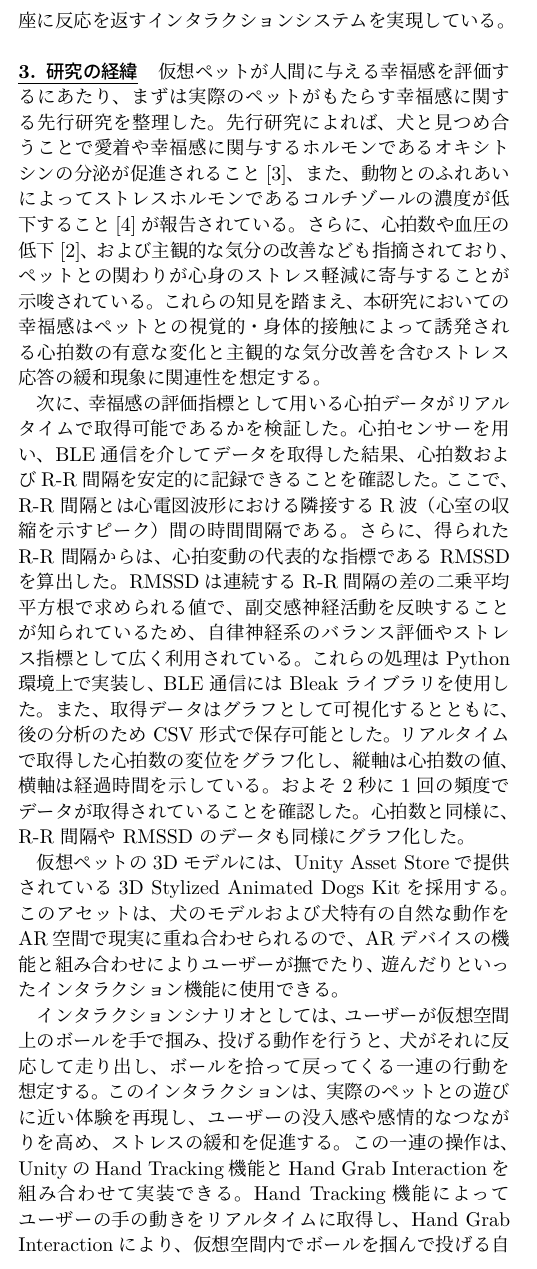
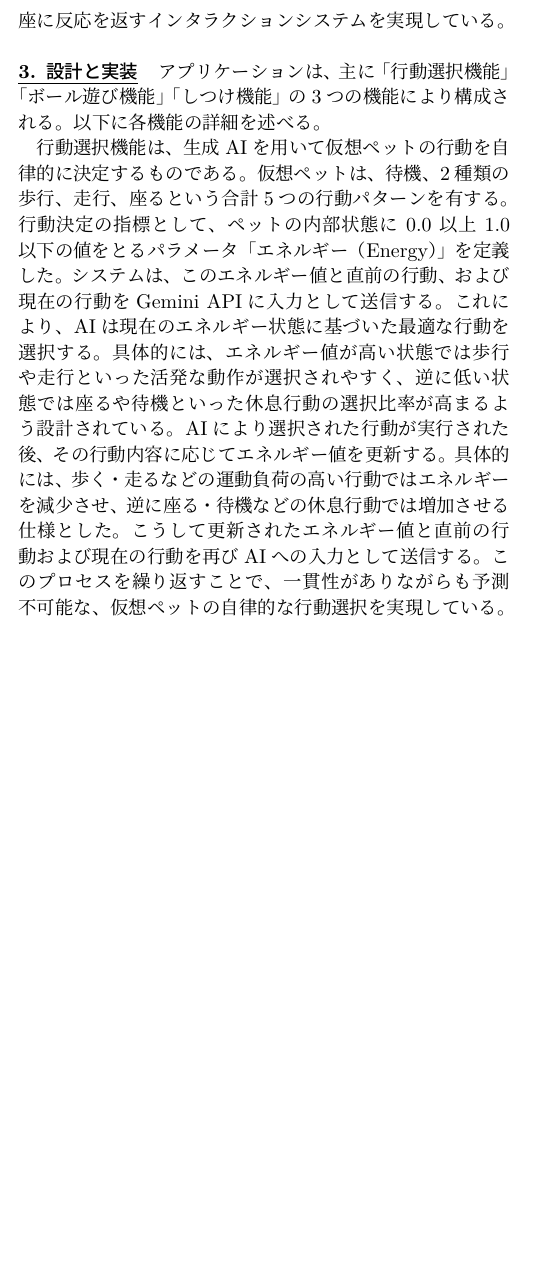
Before and after one commit to chiikawasaki/sotukennyoushi, a LaTeX document (youshi.tex): part of one column of page 1 of 2, cut so that both start at the same text, the shorter picture padded with empty space. The pictures show the PDF file youshi.pdf that the author committed with the source.

Commit message:
feat: 行動選択機能について書いた

```diff
--- a/youshi.tex
+++ b/youshi.tex
@@ -92,17 +92,13 @@ AR環境下での仮想ペットとのインタラクション体験を実現す
 
 仮想ペットの知能および応答生成には、Google社が提供する生成AIモデル「Gemini 2.0 Flash」のAPIを使用した。Gemini 2.0 Flashは、高い推論能力を持ちながら低遅延で動作する特徴を持つ。これにより、ユーザーの問いかけやアクションに対して、リアルタイム性を損なうことなく即座に反応を返すインタラクションシステムを実現している。
 
-\usection{研究の経緯}
-仮想ペットが人間に与える幸福感を評価するにあたり、まずは実際のペットがもたらす幸福感に関する先行研究を整理した。
-先行研究によれば、犬と見つめ合うことで愛着や幸福感に関与するホルモンであるオキシトシンの分泌が促進されること\cite{3}、また、動物とのふれあいによってストレスホルモンであるコルチゾールの濃度が低下すること\cite{4}が報告されている。さらに、心拍数や血圧の低下\cite{2}、および主観的な気分の改善なども指摘されており、ペットとの関わりが心身のストレス軽減に寄与することが示唆されている。
-これらの知見を踏まえ、本研究においての幸福感はペットとの視覚的・身体的接触によって誘発される心拍数の有意な変化と主観的な気分改善を含むストレス応答の緩和現象に関連性を想定する。
+\usection{設計と実装}
+アプリケーションは、主に「行動選択機能」「ボール遊び機能」「しつけ機能」の3つの機能により構成される。以下に各機能の詳細を述べる。
 
-次に、幸福感の評価指標として用いる心拍データがリアルタイムで取得可能であるかを検証した。心拍センサーを用い、BLE通信を介してデータを取得した結果、心拍数およびR-R 間隔を安定的に記録できることを確認した。ここで、R-R 間隔とは心電図波形における隣接するR波（心室の収縮を示すピーク）間の時間間隔である。
-さらに、得られた R-R 間隔からは、心拍変動の代表的な指標である RMSSDを算出した。RMSSDは連続するR-R間隔の差の二乗平均平方根で求められる値で、副交感神経活動を反映することが知られているため、自律神経系のバランス評価やストレス指標として広く利用されている。
-これらの処理は Python 環境上で実装し、BLE 通信には Bleak ライブラリを使用した。また、取得データはグラフとして可視化するとともに、後の分析のため CSV 形式で保存可能とした。
-リアルタイムで取得した心拍数の変位をグラフ化し、縦軸は心拍数の値、横軸は経過時間を示している。およそ2秒に1回の頻度でデータが取得されていることを確認した。心拍数と同様に、R-R 間隔や RMSSD のデータも同様にグラフ化した。
-
-仮想ペットの3Dモデルには、Unity Asset Storeで提供されている3D Stylized Animated Dogs Kitを採用する。このアセットは、犬のモデルおよび犬特有の自然な動作をAR空間で現実に重ね合わせられるので、ARデバイスの機能と組み合わせによりユーザーが撫でたり、遊んだりといったインタラクション機能に使用できる。
-
-インタラクションシナリオとしては、ユーザーが仮想空間上のボールを手で掴み、投げる動作を行うと、犬がそれに反応して走り出し、ボールを拾って戻ってくる一連の行動を想定する。このインタラクションは、実際のペットとの遊びに近い体験を再現し、ユーザーの没入感や感情的なつながりを高め、ストレスの緩和を促進する。
-この一連の操作は、UnityのHand Tracking機能とHand Grab Interactionを組み合わせて実装できる。Hand Tracking機能によってユーザーの手の動きをリアルタイムに取得し、Hand Grab Interactionにより、仮想空間内でボールを掴んで投げる自然なジェスチャ操作を実現した。
+行動選択機能は、生成AIを用いて仮想ペットの行動を自律的に決定するものである。
+仮想ペットは、待機、2種類の歩行、走行、座るという合計5つの行動パターンを有する。
+行動決定の指標として、ペットの内部状態に $0.0$ 以上 $1.0$ 以下の値をとるパラメータ「エネルギー（Energy）」を定義した。システムは、このエネルギー値と直前の行動、および現在の行動をGemini APIに入力として送信する。
+これにより、AIは現在のエネルギー状態に基づいた最適な行動を選択する。具体的には、エネルギー値が高い状態では歩行や走行といった活発な動作が選択されやすく、逆に低い状態では座るや待機といった休息行動の選択比率が高まるよう設計されている。
+AIにより選択された行動が実行された後、その行動内容に応じてエネルギー値を更新する。
+具体的には、歩く・走るなどの運動負荷の高い行動ではエネルギーを減少させ、逆に座る・待機などの休息行動では増加させる仕様とした。
+こうして更新されたエネルギー値と直前の行動および現在の行動を再びAIへの入力として送信する。このプロセスを繰り返すことで、一貫性がありながらも予測不可能な、仮想ペットの自律的な行動選択を実現している。
@@ -113,6 +105,6 @@ Effect Mesh は、実環境で認識された机や壁などに光や色を重
 
 
-\usection{今後の計画}
+\usection{評価}
 現在、インタラクションシナリオにおいてハンドトラッキングによるボールの投球動作は実装が完了しており、今後は犬がそれを追いかけてユーザの元にボールを持ち帰る一連の行動を実現する予定である。
 
 次に、より身体的な接触を取り入れたインタラクションとして、撫でる動作を検出し、それに応じて仮想ペットが好意的なアニメーション反応を示す機能を追加する。これは、動物との接触が視覚のみよりも高い癒し効果をもたらすとする先行研究\cite{2}に基づくものであり、触覚インタラクションを再現するために、実物のぬいぐるみにセンサーを搭載する計画である。
```
Also changed, not shown: youshi.pdf, youshi.tex (4 more changed lines).
